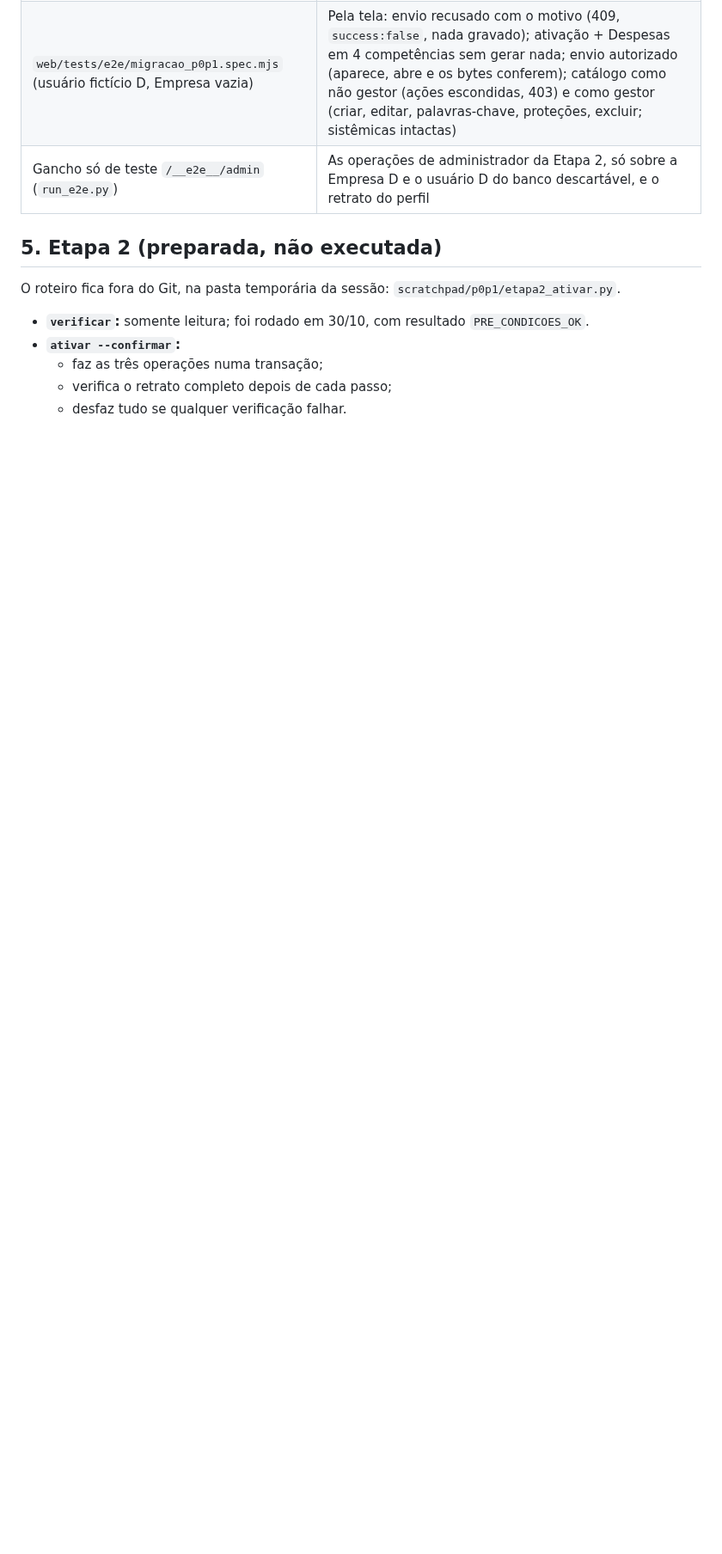
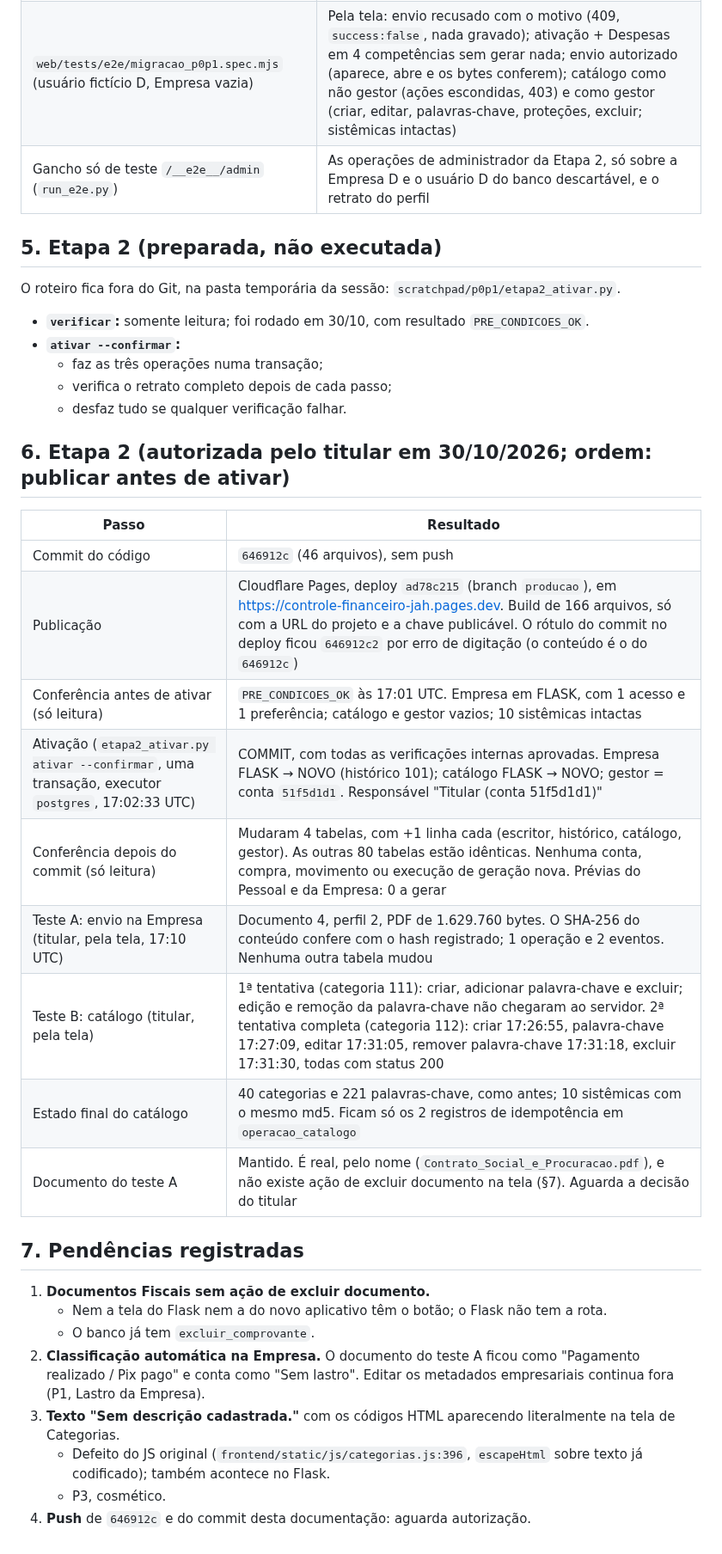
Before and after one commit to heydsonlc/Controle-Financeiro, a Markdown page: docs/FIN_MIGRACAO_P0P1_01.md, the part around one of its changes. Shown at 86% size. Drawn GitHub-style; blank space fills up the shorter version.

Commit message:
docs: FIN-MIGRACAO-P0P1-01 Etapa 2 (publicacao, ativacao e testes reais)
Co-Authored-By: Claude Opus 5.5 <noreply@anthropic.com>

```diff
--- a/docs/FIN_MIGRACAO_P0P1_01.md
+++ b/docs/FIN_MIGRACAO_P0P1_01.md
@@ -72,3 +71,28 @@ O roteiro fica fora do Git, na pasta temporária da sessão: `scratchpad/p0p1/et
   - faz as três operações numa transação;
   - verifica o retrato completo depois de cada passo;
   - desfaz tudo se qualquer verificação falhar.
+
+## 6. Etapa 2 (autorizada pelo titular em 30/10/2026; ordem: publicar antes de ativar)
+
+| Passo | Resultado |
+|---|---|
+| Commit do código | `646912c` (46 arquivos), sem push |
+| Publicação | Cloudflare Pages, deploy `ad78c215` (branch `producao`), em https://controle-financeiro-jah.pages.dev. Build de 166 arquivos, só com a URL do projeto e a chave publicável. O rótulo do commit no deploy ficou `646912c2` por erro de digitação (o conteúdo é o do `646912c`) |
+| Conferência antes de ativar (só leitura) | `PRE_CONDICOES_OK` às 17:01 UTC. Empresa em FLASK, com 1 acesso e 1 preferência; catálogo e gestor vazios; 10 sistêmicas intactas |
+| Ativação (`etapa2_ativar.py ativar --confirmar`, uma transação, executor `postgres`, 17:02:33 UTC) | COMMIT, com todas as verificações internas aprovadas. Empresa FLASK → NOVO (histórico 101); catálogo FLASK → NOVO; gestor = conta `51f5d1d1`. Responsável "Titular (conta 51f5d1d1)" |
+| Conferência depois do commit (só leitura) | Mudaram 4 tabelas, com +1 linha cada (escritor, histórico, catálogo, gestor). As outras 80 tabelas estão idênticas. Nenhuma conta, compra, movimento ou execução de geração nova. Prévias do Pessoal e da Empresa: 0 a gerar |
+| Teste A: envio na Empresa (titular, pela tela, 17:10 UTC) | Documento 4, perfil 2, PDF de 1.629.760 bytes. O SHA-256 do conteúdo confere com o hash registrado; 1 operação e 2 eventos. Nenhuma outra tabela mudou |
+| Teste B: catálogo (titular, pela tela) | 1ª tentativa (categoria 111): criar, adicionar palavra-chave e excluir; edição e remoção da palavra-chave não chegaram ao servidor. 2ª tentativa completa (categoria 112): criar 17:26:55, palavra-chave 17:27:09, editar 17:31:05, remover palavra-chave 17:31:18, excluir 17:31:30, todas com status 200 |
+| Estado final do catálogo | 40 categorias e 221 palavras-chave, como antes; 10 sistêmicas com o mesmo md5. Ficam só os 2 registros de idempotência em `operacao_catalogo` |
+| Documento do teste A | Mantido. É real, pelo nome (`Contrato_Social_e_Procuracao.pdf`), e não existe ação de excluir documento na tela (§7). Aguarda a decisão do titular |
+
+## 7. Pendências registradas
+
+1. **Documentos Fiscais sem ação de excluir documento.**
+   - Nem a tela do Flask nem a do novo aplicativo têm o botão; o Flask não tem a rota.
+   - O banco já tem `excluir_comprovante`.
+2. **Classificação automática na Empresa.** O documento do teste A ficou como "Pagamento realizado / Pix pago" e conta como "Sem lastro". Editar os metadados empresariais continua fora (P1, Lastro da Empresa).
+3. **Texto "Sem descri&ccedil;&atilde;o cadastrada."** com os códigos HTML aparecendo literalmente na tela de Categorias.
+   - Defeito do JS original (`frontend/static/js/categorias.js:396`, `escapeHtml` sobre texto já codificado); também acontece no Flask.
+   - P3, cosmético.
+4. **Push** de `646912c` e do commit desta documentação: aguarda autorização.
```
Also changed, not shown: other parts of docs/FIN_MIGRACAO_P0P1_01.md (+5 -6 lines).
